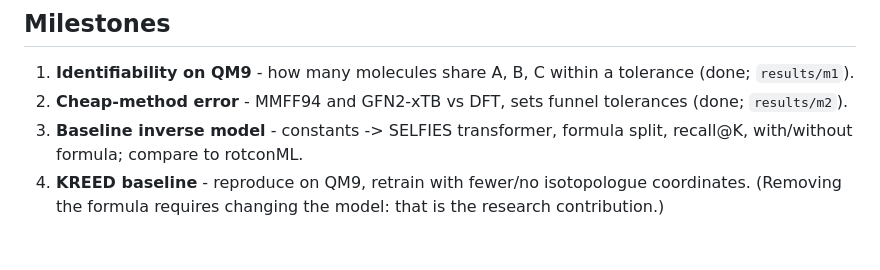
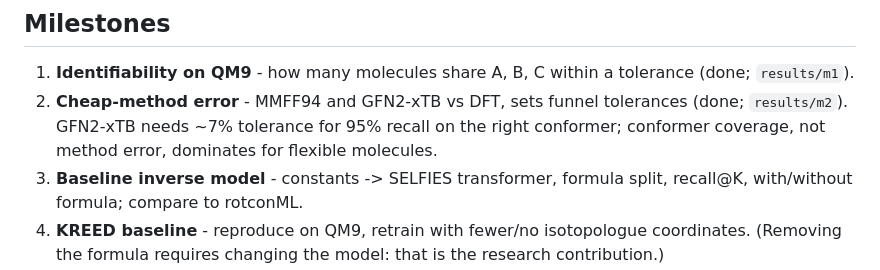
Before and after one commit to Nathan-W123/Quantum-ML, a Markdown page: docs/research_plan.md, the part around the change. Drawn GitHub-style; blank space fills up the shorter version.

```diff
--- a/docs/research_plan.md
+++ b/docs/research_plan.md
@@ -47,6 +47,8 @@ moment-of-inertia guidance come after the supervised baseline.
 
 1. **Identifiability on QM9** - how many molecules share A, B, C within a tolerance (done; `results/m1`).
 2. **Cheap-method error** - MMFF94 and GFN2-xTB vs DFT, sets funnel tolerances (done; `results/m2`).
+   GFN2-xTB needs ~7% tolerance for 95% recall on the right conformer; conformer
+   coverage, not method error, dominates for flexible molecules.
 3. **Baseline inverse model** - constants -> SELFIES transformer, formula split, recall@K, with/without formula; compare to rotconML.
 4. **KREED baseline** - reproduce on QM9, retrain with fewer/no isotopologue coordinates. (Removing the formula requires changing the model: that is the research contribution.)
 5. **Full pipeline** - transformer proposals -> physics scoring -> calibrated ranking; test on experimental CDMS/JPL constants.
```
Also changed, not shown: README.md (+74 -3 lines), results/m2/recall_vs_tolerance.png (added), 5 other files.
